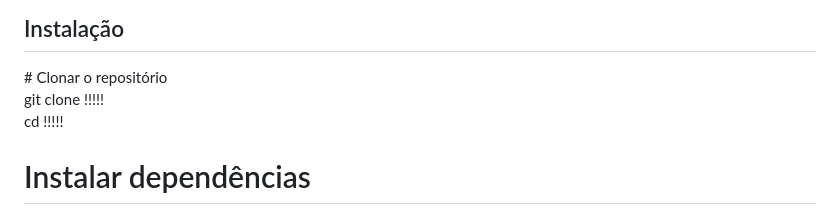
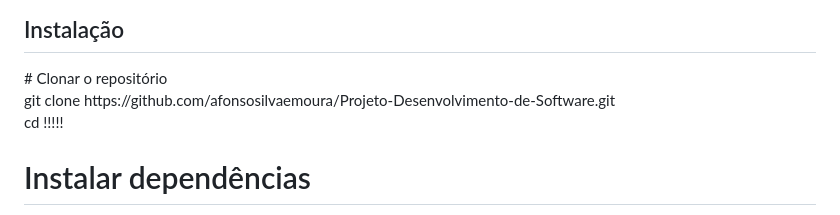
Before and after one commit to afonsosilvaemoura/Projeto-Desenvolvimento-de-Software, a Markdown page: README.md, the part around the change. GitHub-like rendering.

Commit message:
Fix clone command in README
Updated the clone command in the README with the correct repository URL.

```diff
--- a/README.md
+++ b/README.md
@@ -17,7 +17,7 @@ npm (verificar com npm -v)<br>
 
 <h2>Instalação</h2>
 # Clonar o repositório<br>
-git clone !!!!!<br>
+git clone https://github.com/afonsosilvaemoura/Projeto-Desenvolvimento-de-Software.git<br>
 cd !!!!!
 
 # Instalar dependências
```
